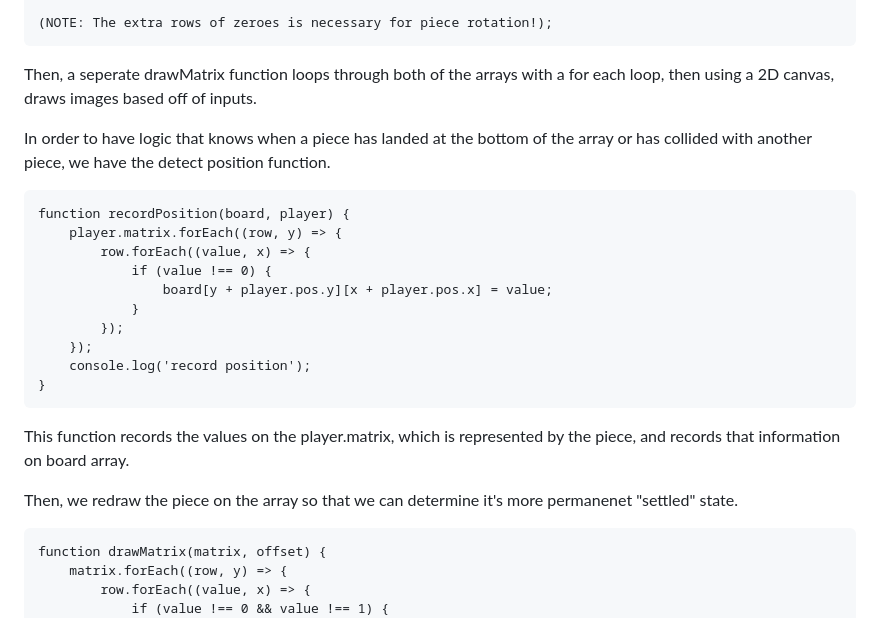
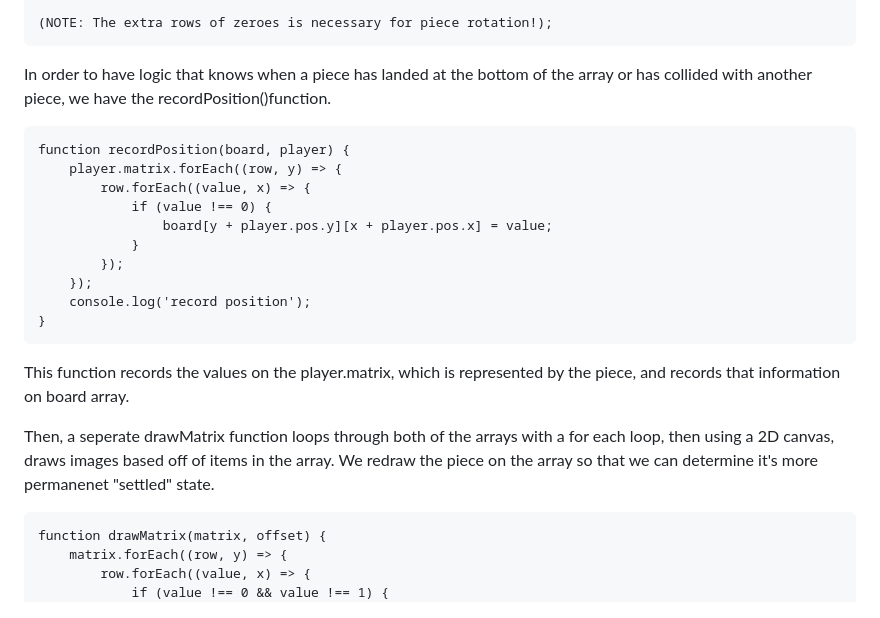
Before and after one commit to TimP-97/sirteT, a Markdown page: README.md, the part around the change. Rendered like a GitHub page.

Commit message:
README: updated function information

````diff
--- a/README.md
+++ b/README.md
@@ -47,9 +47,7 @@ const tPiece = [
 (NOTE: The extra rows of zeroes is necessary for piece rotation!);
 ```
 
- Then, a seperate drawMatrix function loops through both of the arrays with a for each loop, then using a 2D canvas, draws images based off of inputs.
-
-In order to have logic that knows when a piece has landed at the bottom of the array or has collided with another piece, we have the detect position function.
+In order to have logic that knows when a piece has landed at the bottom of the array or has collided with another piece, we have the recordPosition()function.
 
 ```
 function recordPosition(board, player) {
@@ -65,7 +63,8 @@ function recordPosition(board, player) {
 ```
 This function records the values on the player.matrix, which is represented by the piece, and records that information on board array.
 
-Then, we redraw the piece on the array so that we can determine it's more permanenet "settled" state.
+Then, a seperate drawMatrix function loops through both of the arrays with a for each loop, then using a 2D canvas, draws images based off of items in the array.
+ We redraw the piece on the array so that we can determine it's more permanenet "settled" state.
 ```
 function drawMatrix(matrix, offset) {
     matrix.forEach((row, y) => {
````
